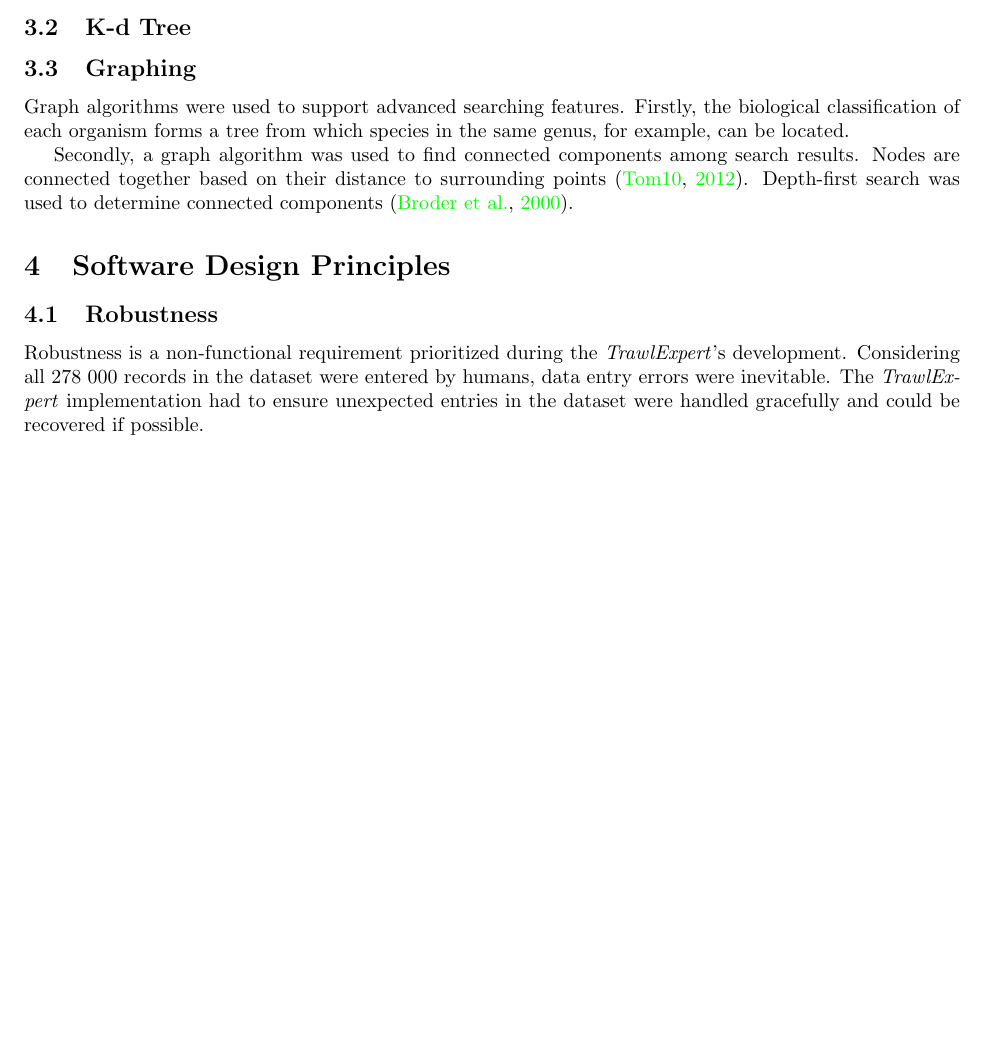
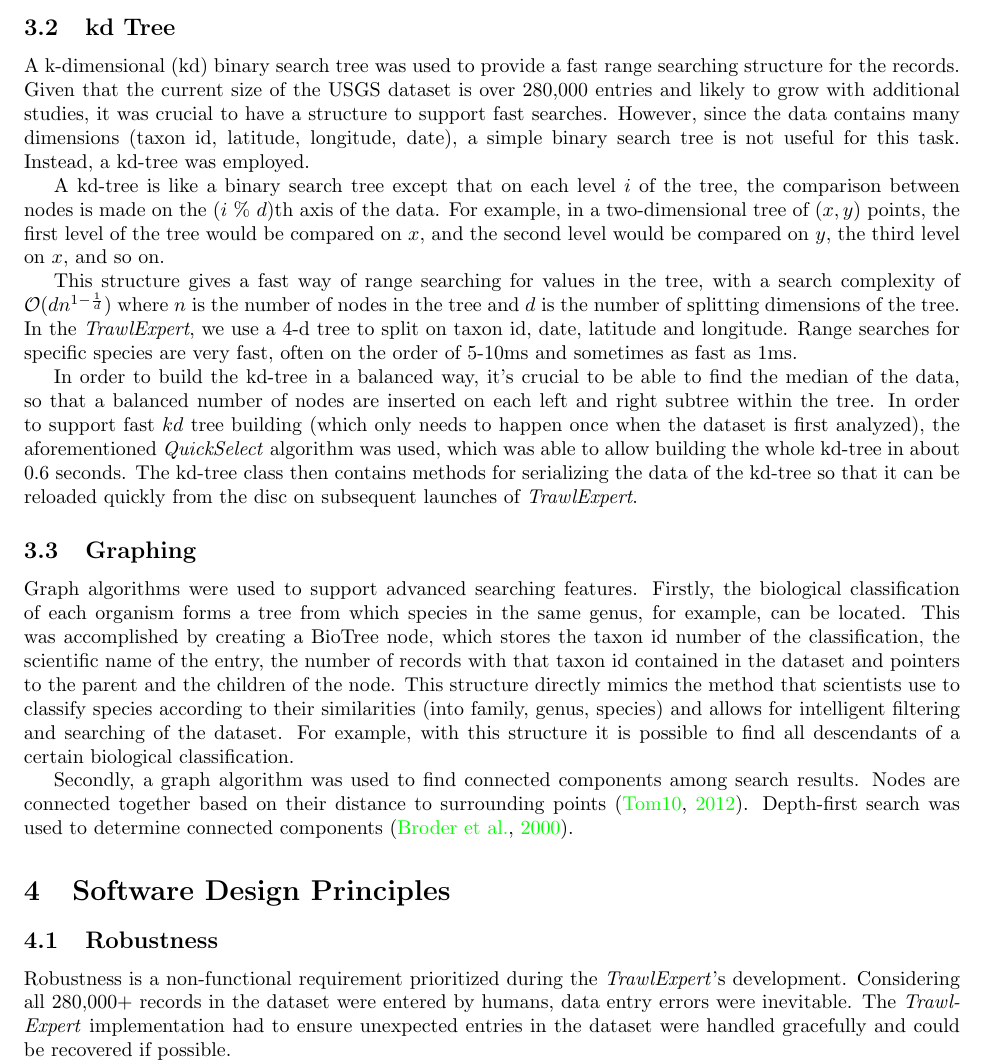
Before and after one commit to CheRayLiu/TrawlExpert, a LaTeX paper (designSpec/designSpec.tex): part of page 9 of 12 before the commit and part of page 9 of 13 after it, cut so that both start at the same text, the shorter picture padded with empty space. Compiled offline with pdfLaTeX; a missing bibliography style is replaced by a similar one.

Commit message:
additions to the report

```diff
--- a/designSpec/designSpec.tex
+++ b/designSpec/designSpec.tex
@@ -163,19 +163,27 @@ This algorithm is implemented in \textit{/sort/QuickSelect.java}. It is used dur
 
 % Mention optimization for Worms API
 
-\subsection{K-d Tree}
+\subsection{kd Tree}
+A k-dimensional (kd) binary search tree was used to provide a fast range searching structure for the records. Given that the current size of the USGS dataset is over 280,000 entries and likely to grow with additional studies, it was crucial to have a structure to support fast searches. However, since the data contains many dimensions (taxon id, latitude, longitude, date), a simple binary search tree is not useful for this task. Instead, a kd-tree was employed.
+
+A kd-tree is like a binary search tree except that on each level $i$ of the tree, the comparison between nodes is made on the ($i\ \%\ d$)th axis of the data. For example, in a two-dimensional tree of ($x,y$) points, the first level of the tree would be compared on $x$, and the second level would be compared on $y$, the third level on $x$, and so on.
+
+This structure gives a fast way of range searching for values in the tree, with a search complexity of $\mathcal{O}(dn^{1-\frac{1}{d}})$ where $n$ is the number of nodes in the tree and $d$ is the number of splitting dimensions of the tree. In the \textit{TrawlExpert}, we use a 4-d tree to split on taxon id, date, latitude and longitude. Range searches for specific species are very fast, often on the order of 5-10ms and sometimes as fast as 1ms.
+
+In order to build the kd-tree in a balanced way, it's crucial to be able to find the median of the data, so that a balanced number of nodes are inserted on each left and right subtree within the tree. In order to support fast $kd$ tree building (which only needs to happen once when the dataset is first analyzed), the aforementioned \textit{QuickSelect} algorithm was used, which was able to allow building the whole kd-tree in about 0.6 seconds. The kd-tree class then contains methods for serializing the data of the kd-tree so that it can be reloaded quickly from the disc on subsequent launches of \textit{TrawlExpert}.
+
 %
 % Chris will write :) ============================ LOOK HERE CHRIS =================================
 %
 
 \subsection{Graphing}
-Graph algorithms were used to support advanced searching features. Firstly, the biological classification of each organism forms a tree from which species in the same genus, for example, can be located.
+Graph algorithms were used to support advanced searching features. Firstly, the biological classification of each organism forms a tree from which species in the same genus, for example, can be located. This was accomplished by creating a BioTree node, which stores the taxon id number of the classification, the scientific name of the entry, the number of records with that taxon id contained in the dataset and pointers to the parent and the children of the node. This structure directly mimics the method that scientists use to classify species according to their similarities (into family, genus, species) and allows for intelligent filtering and searching of the dataset. For example, with this structure it is possible to find all descendants of a certain biological classification.
 
 Secondly, a graph algorithm was used to find connected components among search results. Nodes are connected together based on their distance to surrounding points \citep{tom10}. Depth-first search was used to determine connected components \citep{broder2000graph}.
 
 \section{Software Design Principles}
 \subsection{Robustness}
-Robustness is a non-functional requirement prioritized during the \textit{TrawlExpert}'s development. Considering all 278 000 records in the dataset were entered by humans, data entry errors were inevitable. The \textit{TrawlExpert} implementation had to ensure unexpected entries in the dataset were handled gracefully and could be recovered if possible.
+Robustness is a non-functional requirement prioritized during the \textit{TrawlExpert}'s development. Considering all 280,000+ records in the dataset were entered by humans, data entry errors were inevitable. The \textit{TrawlExpert} implementation had to ensure unexpected entries in the dataset were handled gracefully and could be recovered if possible.
 
 When building a BioTree from the dataset, the World Register of Marine Species (WORMS) database API was used to find the correct scientific name of slightly misspelled names. Unless a name was severely misspelled, the Worms API was able to salvage small data entry errors. This ensured records could be used when building the BioTree and protected the tool from raising exceptions from small input errors. While this introduces a dependance on an Internet connection to \textit{TrawlExpert}, it was assumed that the scientists working with \textit{TrawlExpert} would have access to an Internet connection, and the tradeoff is reasonable for the recovery of many errors in the dataset.
 
```
Also changed, not shown: designSpec/designSpec.pdf, 1 other file.
